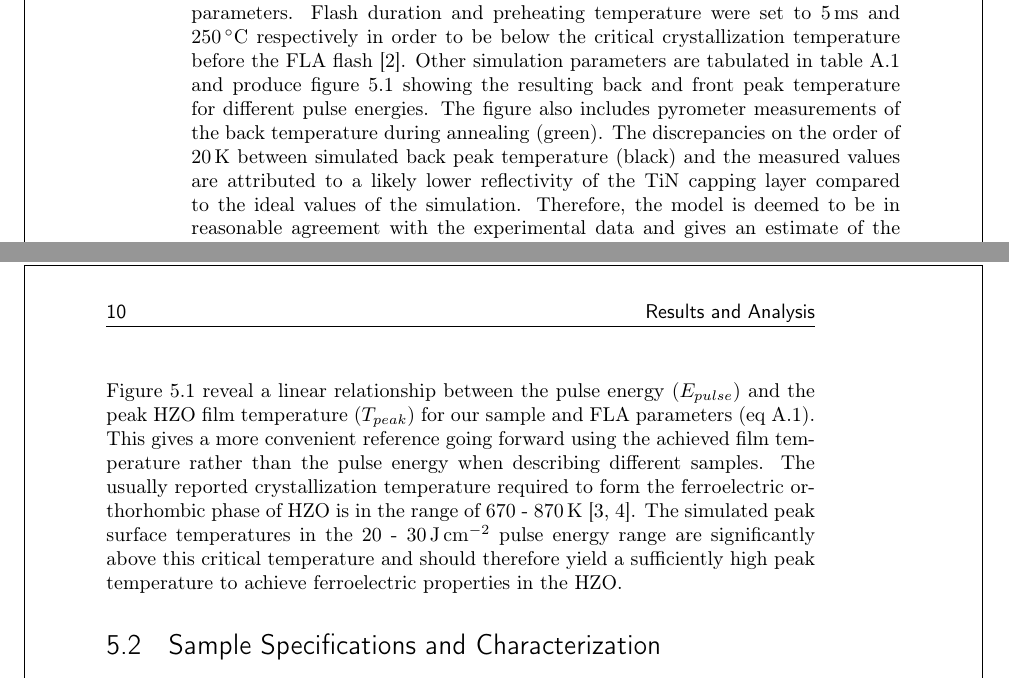
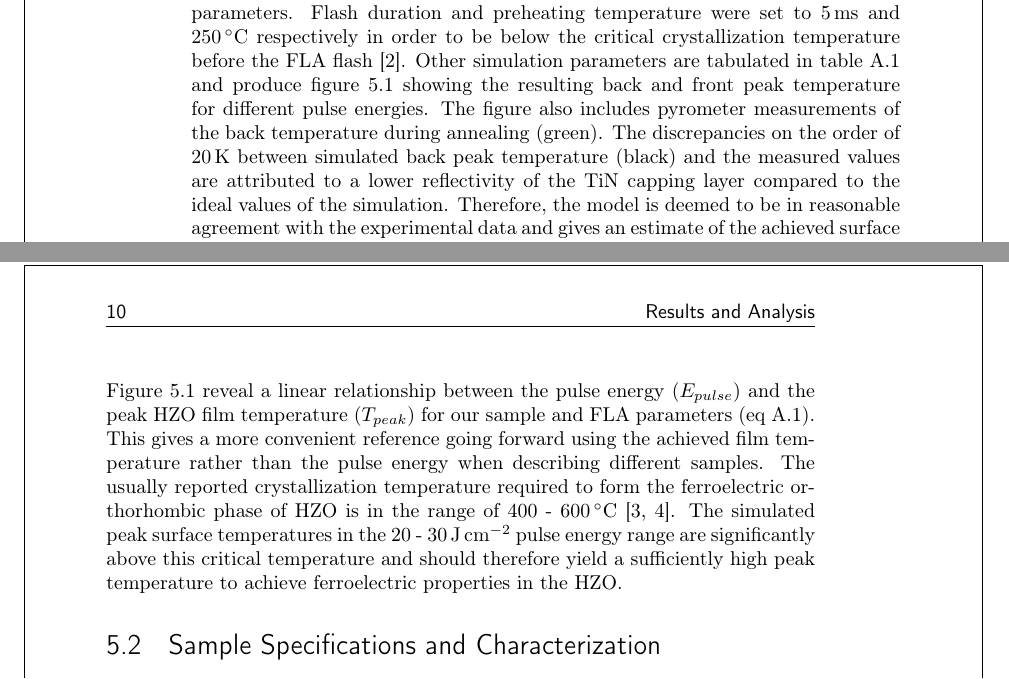
Before and after one commit to Theeoi/Thesis, a LaTeX thesis (Exjobbreport.tex): two parts of pages 21 and 22 of 29, joined at a grey line, cut so that both start at the same text. Compiled offline with pdfLaTeX.

Commit message:
Going with celsius instead of kelvin

```diff
--- a/Exjobbreport.tex
+++ b/Exjobbreport.tex
@@ -206,7 +206,7 @@ table~\ref{tab:app_simparam} and produce figure~\ref{fig:res_Comsol} showing the
 resulting back and front peak temperature for different pulse energies. The figure also
 includes pyrometer measurements of the back temperature during annealing
 (green). The discrepancies on the order of \SI{20}{\kelvin} between simulated
-back peak temperature (black) and the measured values are attributed to a likely
+back peak temperature (black) and the measured values are attributed to a
 lower reflectivity of the \ce{TiN} capping layer compared to the ideal values of
 the simulation. Therefore, the model is deemed to be in reasonable agreement
 with the experimental data and gives an estimate of the achieved surface peak temperature.
@@ -226,8 +226,8 @@ sample and FLA parameters (eq~\ref{eq:app_filmtemp}). This gives a more
 convenient reference going forward using the achieved film temperature rather
 than the pulse energy when describing different samples. The usually reported
 crystallization temperature required to form the ferroelectric orthorhombic
-phase of HZO is in the range of 670~-
-\SI{870}{\kelvin}~\cite{muller2012ferroelectricity, athle2022improved}.
+phase of HZO is in the range of 400~-
+\SI{600}{\celsius}~\cite{muller2012ferroelectricity, athle2022improved}.
 The simulated peak surface temperatures in the 20~-
 \SI{30}{\joule\per\square\centi\meter} pulse energy range are significantly
 above this critical temperature and should therefore yield a sufficiently high
```
